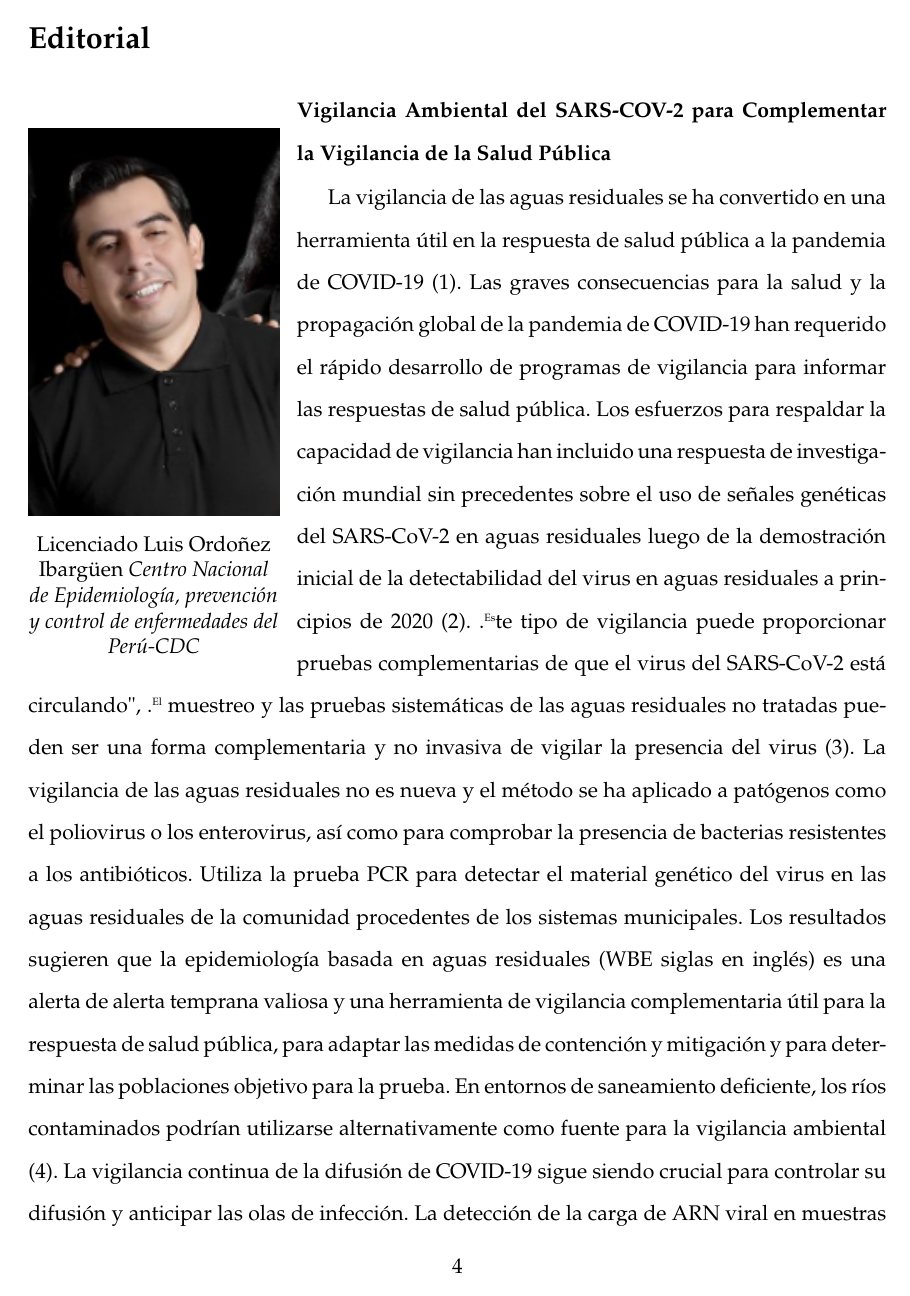
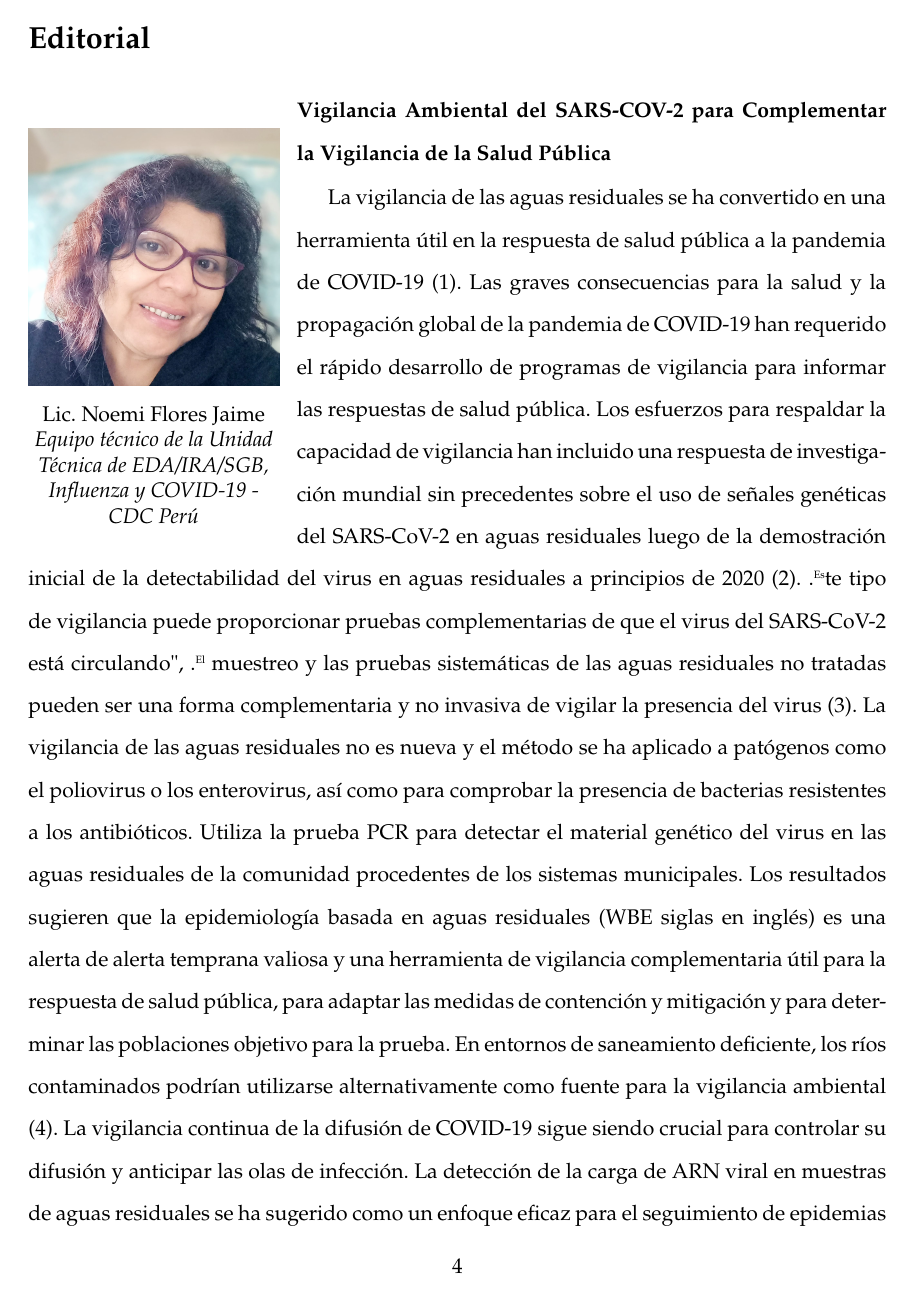
Before and after one commit to Joelo21/DIRESA_covid_cusco, a LaTeX book (boletin_covid/boletin_covid.tex): page 5 of 84. Compiled offline with pdfLaTeX; a LaTeX package or settings file that is missing is left out.

Commit message:
Actualizando editorial

```diff
--- a/boletin_covid/boletin_covid.tex
+++ b/boletin_covid/boletin_covid.tex
@@ -205,11 +205,11 @@
 	\section*{Editorial}	\addcontentsline{toc}{chapter}{Editorial}
 	\begin{wrapfigure}{l}{5cm}
 		\label{wrap-fig:1}
-		\includegraphics[width=5 cm]{../editorial/foto_editorial_cdc}
+		\includegraphics[width=5 cm]{../editorial/editorial_noemi_cdc}
 		\caption*{
 			\centering
-			Licenciado Luis Ordoñez Ibargüen
-			\textit{Centro Nacional de Epidemiología, prevención y control de enfermedades del Perú-CDC}
+			Lic. Noemi Flores  Jaime
+			\textit{Equipo técnico de la Unidad Técnica de EDA/IRA/SGB, Influenza  y COVID-19 - CDC Perú}
 
 		}
 	\end{wrapfigure}
```
Also changed, not shown: editorial/editorial_noemi_cdc.jpeg (added), 2 other files.
